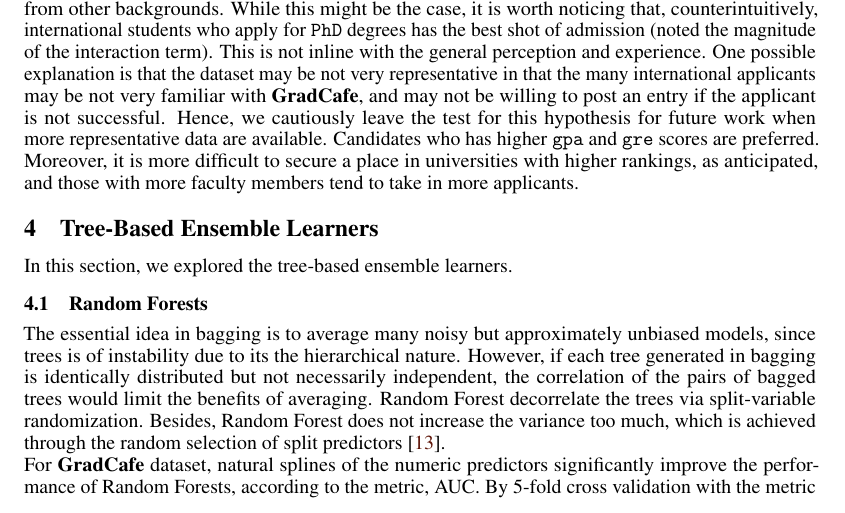
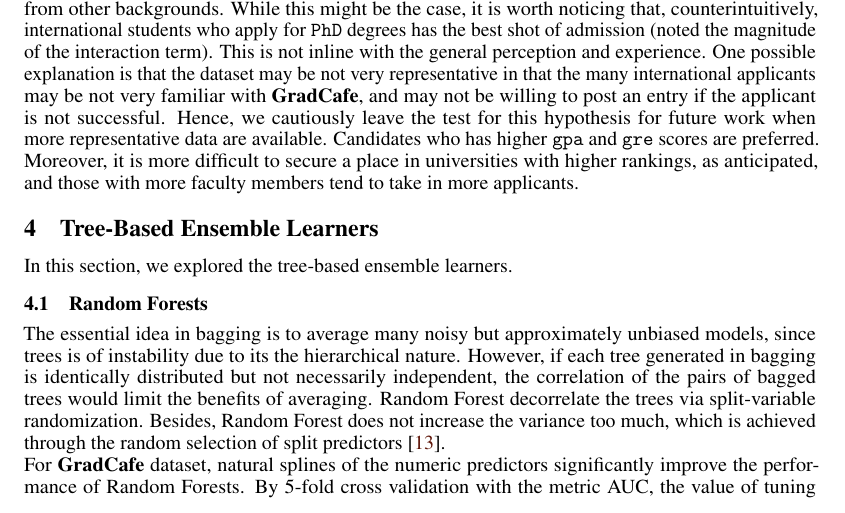
Before and after one commit to zjiayao/stat7614, a LaTeX paper (doc/report.tex, which reads doc/trees.tex): part of page 6 of 14, cut so that both start at the same text. Compiled offline with pdfLaTeX.

Commit message:
Update trees.tex

```diff
--- a/doc/trees.tex
+++ b/doc/trees.tex
@@ -2,7 +2,7 @@
 In this section, we explored the tree-based ensemble learners.
 \subsection{Random Forests} \label{sub: rf}
 The essential idea in bagging is to average many noisy but approximately unbiased models, since trees is of instability due to its the hierarchical nature. However, if each tree generated in bagging is identically distributed but not necessarily independent, the correlation of the pairs of bagged trees would limit the benefits of averaging. Random Forest decorrelate the trees via split-variable randomization. Besides, Random Forest does not increase the variance too much, which is achieved through the random selection of split predictors \cite{Friedman:2001:ESL}.\\
-For \noun{GradCafe} dataset, natural splines of the numeric predictors significantly improve the performance of Random Forests, according to the metric, AUC.
+For \noun{GradCafe} dataset, natural splines of the numeric predictors significantly improve the performance of Random Forests.
 \begin{table}[tpb]
     \centering
     \begin{tabular}{|c|c|c|}
```
Also changed, not shown: doc/trees.tex (2 more changed lines).
